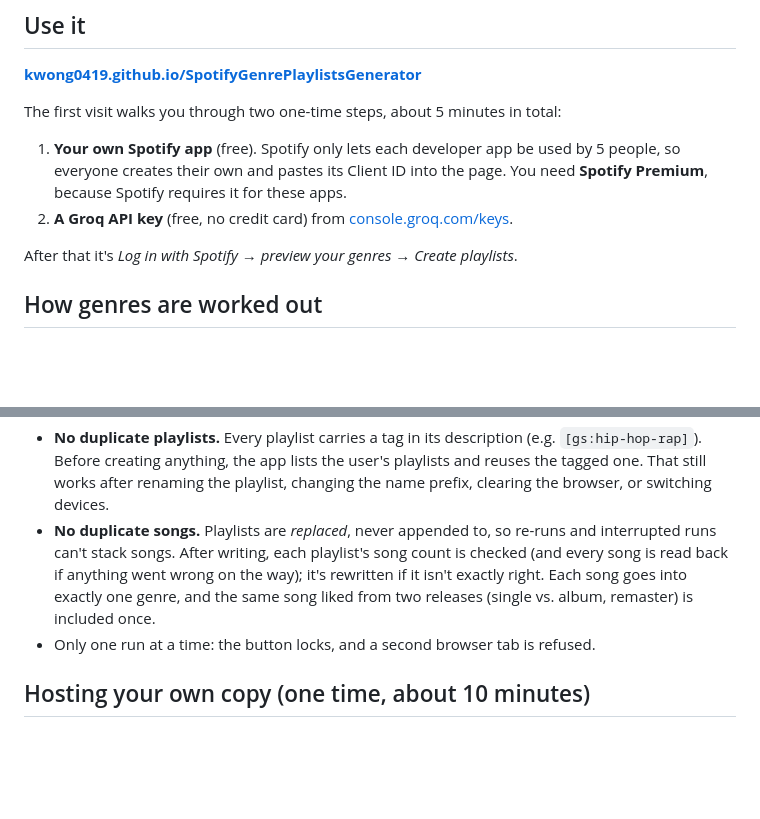
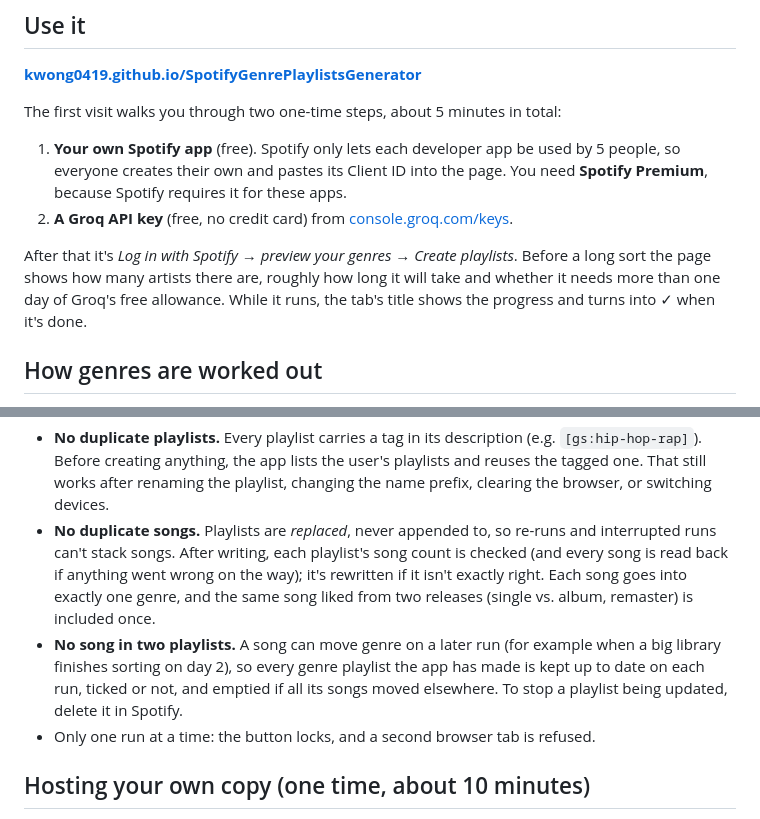
Before and after one commit to kwong0419/SpotifyGenrePlaylistsGenerator, a Markdown page: README.md, 2 parts joined by grey strips. Rendered like a GitHub page; blank space fills up the shorter version.

Commit message:
Document the progress display and the no-song-in-two-playlists rule
Co-Authored-By: Claude Opus 5.5 <noreply@anthropic.com>

```diff
--- a/README.md
+++ b/README.md
@@ -15,7 +15,10 @@ The first visit walks you through two one-time steps, about 5 minutes in total:
    because Spotify requires it for these apps.
 2. **A Groq API key** (free, no credit card) from [console.groq.com/keys](https://console.groq.com/keys).
 
-After that it's *Log in with Spotify → preview your genres → Create playlists*.
+After that it's *Log in with Spotify → preview your genres → Create playlists*. Before a long sort the
+page shows how many artists there are, roughly how long it will take and whether it needs more than
+one day of Groq's free allowance. While it runs, the tab's title shows the progress and turns into ✓
+when it's done.
 
 ## How genres are worked out
 
@@ -56,6 +59,10 @@ library takes about 350 Spotify requests on the first run and only a handful aft
   if anything went wrong on the way); it's rewritten if it isn't exactly right.
   Each song goes into exactly one genre, and the same song liked from two releases (single vs. album,
   remaster) is included once.
+- **No song in two playlists.** A song can move genre on a later run (for example when a big library
+  finishes sorting on day 2), so every genre playlist the app has made is kept up to date on each run,
+  ticked or not, and emptied if all its songs moved elsewhere. To stop a playlist being updated,
+  delete it in Spotify.
 - Only one run at a time: the button locks, and a second browser tab is refused.
 
 ## Hosting your own copy (one time, about 10 minutes)
```
